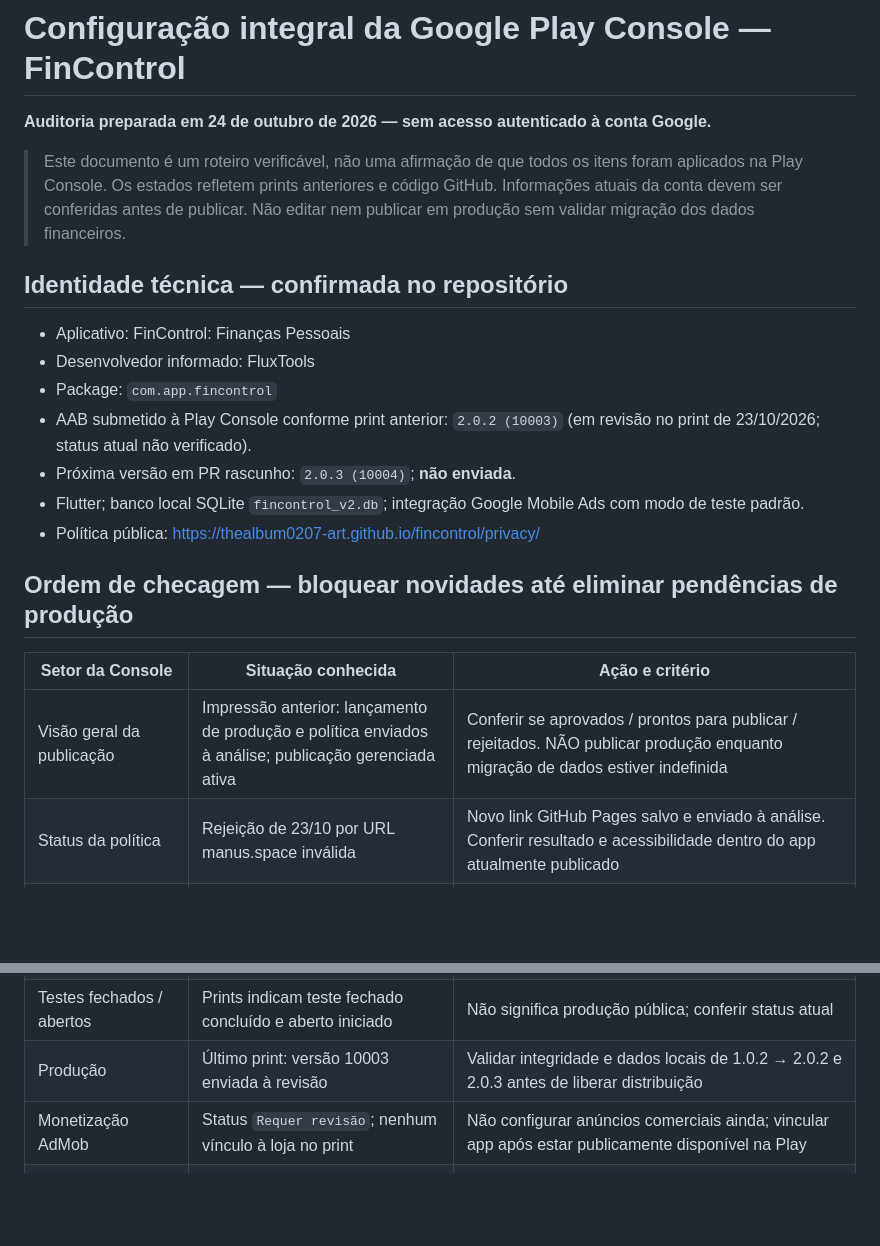
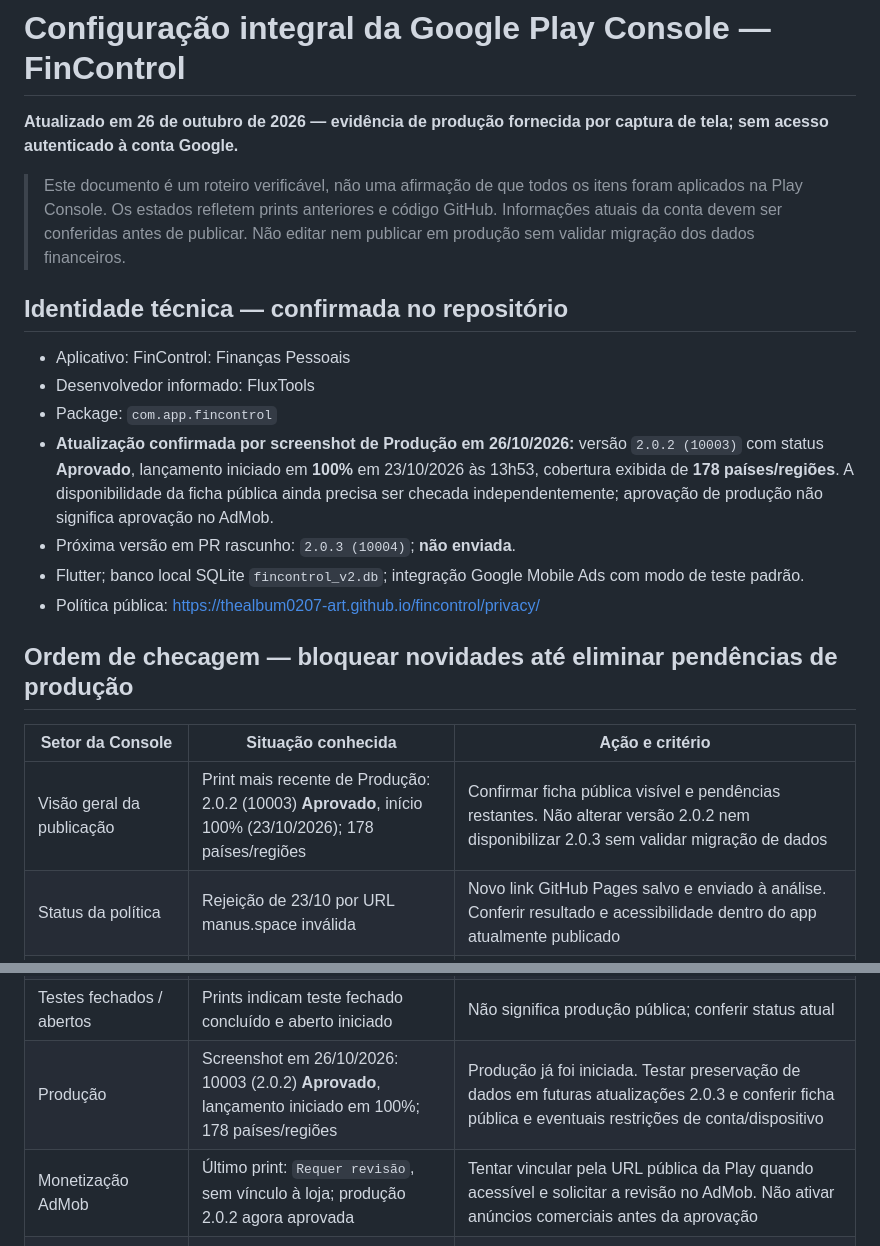
Before and after one commit to thealbum0207-art/fincontrol, a Markdown page: PLAY_CONSOLE_CONFIG_FINCONTROL.md, 2 parts joined by grey strips. Rendered like a GitHub page; blank space fills up the shorter version.

Commit message:
docs(play): registrar aprovação da versão 2.0.2 em produção e diferenciar revisão do AdMob

```diff
--- a/PLAY_CONSOLE_CONFIG_FINCONTROL.md
+++ b/PLAY_CONSOLE_CONFIG_FINCONTROL.md
@@ -1,5 +1,5 @@
 # Configuração integral da Google Play Console — FinControl
-**Auditoria preparada em 24 de outubro de 2026 — sem acesso autenticado à conta Google.**
+**Atualizado em 26 de outubro de 2026 — evidência de produção fornecida por captura de tela; sem acesso autenticado à conta Google.**
 
 > Este documento é um roteiro verificável, não uma afirmação de que todos os itens foram aplicados na Play Console. Os estados refletem prints anteriores e código GitHub. Informações atuais da conta devem ser conferidas antes de publicar. Não editar nem publicar em produção sem validar migração dos dados financeiros.
 
@@ -7,7 +7,7 @@
 - Aplicativo: FinControl: Finanças Pessoais
 - Desenvolvedor informado: FluxTools
 - Package: `com.app.fincontrol`
-- AAB submetido à Play Console conforme print anterior: `2.0.2 (10003)` (em revisão no print de 23/10/2026; status atual não verificado).
+- **Atualização confirmada por screenshot de Produção em 26/10/2026:** versão `2.0.2 (10003)` com status **Aprovado**, lançamento iniciado em **100%** em 23/10/2026 às 13h53, cobertura exibida de **178 países/regiões**. A disponibilidade da ficha pública ainda precisa ser checada independentemente; aprovação de produção não significa aprovação no AdMob.
 - Próxima versão em PR rascunho: `2.0.3 (10004)`; **não enviada**.
 - Flutter; banco local SQLite `fincontrol_v2.db`; integração Google Mobile Ads com modo de teste padrão.
 - Política pública: https://thealbum0207-art.github.io/fincontrol/privacy/
@@ -15,7 +15,7 @@
 ## Ordem de checagem — bloquear novidades até eliminar pendências de produção
 | Setor da Console | Situação conhecida | Ação e critério |
 |---|---|---|
-| Visão geral da publicação | Impressão anterior: lançamento de produção e política enviados à análise; publicação gerenciada ativa | Conferir se aprovados / prontos para publicar / rejeitados. NÃO publicar produção enquanto migração de dados estiver indefinida |
+| Visão geral da publicação | Print mais recente de Produção: 2.0.2 (10003) **Aprovado**, início 100% (23/10/2026); 178 países/regiões | Confirmar ficha pública visível e pendências restantes. Não alterar versão 2.0.2 nem disponibilizar 2.0.3 sem validar migração de dados |
 | Status da política | Rejeição de 23/10 por URL manus.space inválida | Novo link GitHub Pages salvo e enviado à análise. Conferir resultado e acessibilidade dentro do app atualmente publicado |
 | ID de publicidade | Declaração `Sim`, motivo `Publicidade ou marketing` registrada | Confirmar se SDK inclui permissão AD_ID no manifesto final; marcar finalidades adicionais somente se verdadeiras |
 | Contém anúncios | Não confirmado na Play Console | Declarar `Sim` se SDK e banner incluídos. Conferir ficha pública |
@@ -32,8 +32,8 @@
 | Integridade / assinatura | Keystore de upload foi testada no Termux, mas status em todas as faixas não revalidado | Manter certificado original, versionCode crescente e Play App Signing |
 | Relatório de pré-lançamento | Não consultado | Revisar ANRs/crashes, layout, acessibilidade, avisos críticos |
 | Testes fechados / abertos | Prints indicam teste fechado concluído e aberto iniciado | Não significa produção pública; conferir status atual |
-| Produção | Último print: versão 10003 enviada à revisão | Validar integridade e dados locais de 1.0.2 → 2.0.2 e 2.0.3 antes de liberar distribuição |
-| Monetização AdMob | Status `Requer revisão`; nenhum vínculo à loja no print | Não configurar anúncios comerciais ainda; vincular app após estar publicamente disponível na Play |
+| Produção | Screenshot em 26/10/2026: 10003 (2.0.2) **Aprovado**, lançamento iniciado em 100%; 178 países/regiões | Produção já foi iniciada. Testar preservação de dados em futuras atualizações 2.0.3 e conferir ficha pública e eventuais restrições de conta/dispositivo |
+| Monetização AdMob | Último print: `Requer revisão`, sem vínculo à loja; produção 2.0.2 agora aprovada | Tentar vincular pela URL pública da Play quando acessível e solicitar a revisão no AdMob. Não ativar anúncios comerciais antes da aprovação |
 | app-ads.txt | Preparado apenas em `admob_assets/app-ads.txt` no PR | Publicar `https://DOMINIO/app-ads.txt` na RAIZ do domínio listado na ficha pública. O GitHub Pages de projeto `/fincontrol/` sozinho NÃO cumpre a localização requerida |
 
 ## Loja: textos prontos e honestos
```
